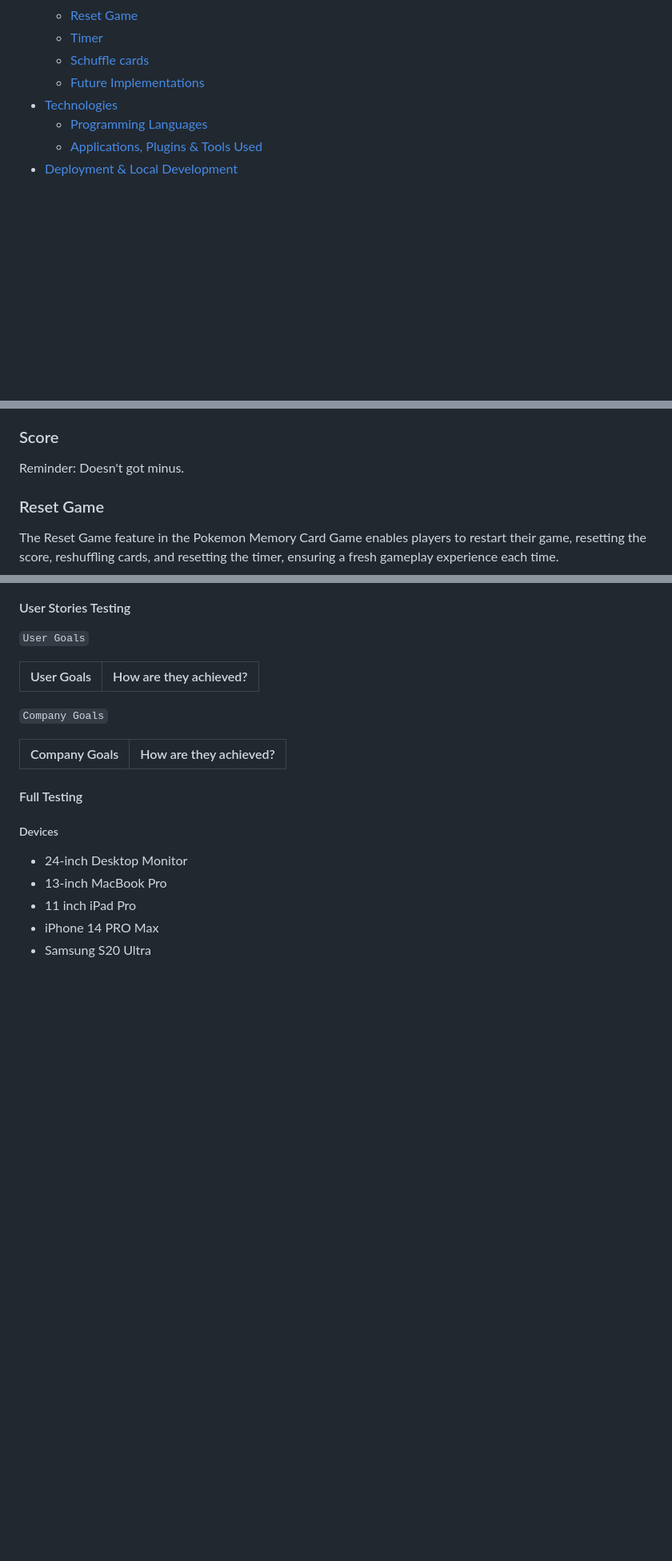
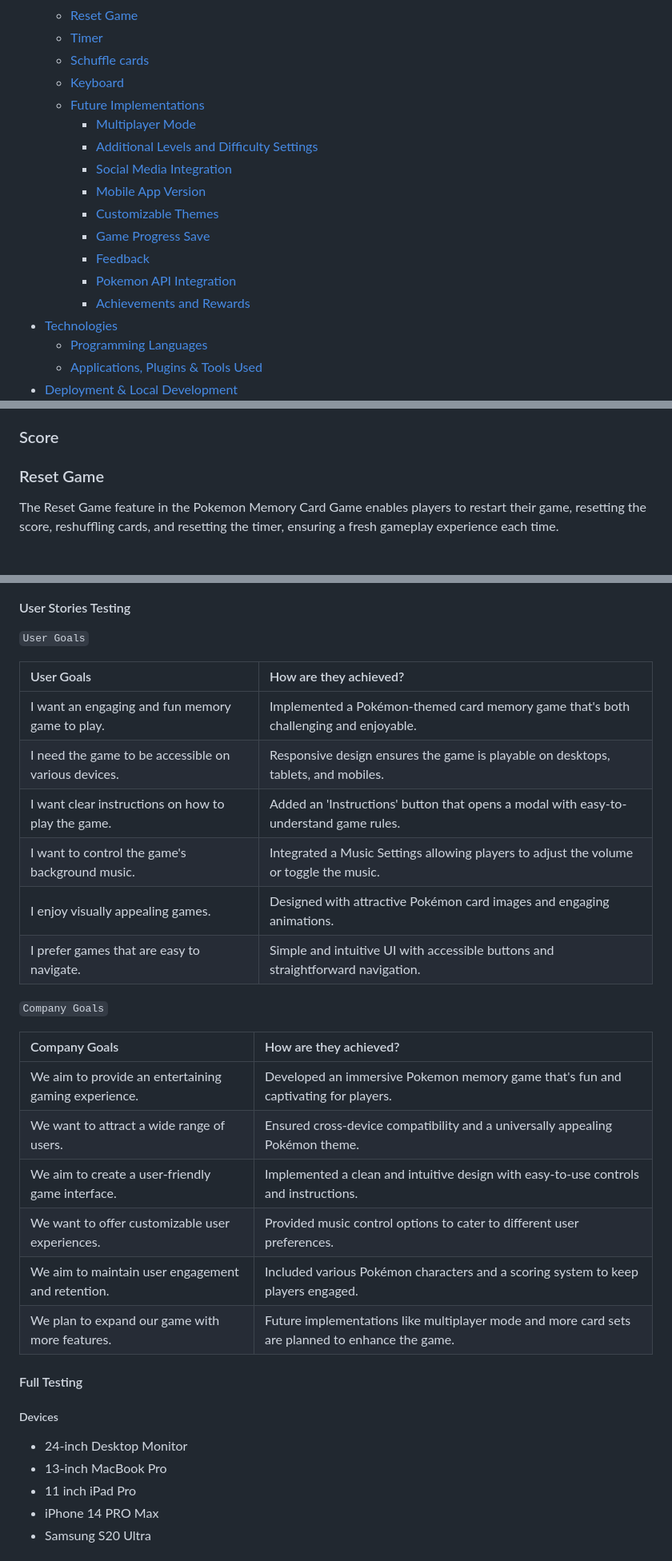
Before and after one commit to DavidTausend/pokemon-memory-cards-game, a Markdown page: README.md, 3 parts joined by grey strips. Shown at 80% size. Drawn GitHub-style; blank space fills up the shorter version.

```diff
--- a/README.md
+++ b/README.md
@@ -37,7 +37,17 @@ Experience the fun and challenge of the Pokémon Memory Card Game, designed for
   * [Reset Game](#reset-game)
   * [Timer](#timer)
   * [Schuffle cards](#schuffle-cards)
+  * [Keyboard](#keyboard)
   * [Future Implementations](#future-implementations)
+    + [Multiplayer Mode](#multiplayer-mode)
+    + [Additional Levels and Difficulty Settings](#additional-levels-and-difficulty-settings)
+    + [Social Media Integration](#social-media-integration)
+    + [Mobile App Version](#mobile-app-version)
+    + [Customizable Themes](#customizable-themes)
+    + [Game Progress Save](#game-progress-save)
+    + [Feedback](#feedback)
+    + [Pokemon API Integration](#pokemon-api-integration)
+    + [Achievements and Rewards](#achievements-and-rewards)
 - [Technologies](#technologies)
   * [Programming Languages](#programming-languages)
   * [Applications, Plugins & Tools Used](#applications--plugins---tools-used)
@@ -149,8 +159,6 @@ Music plays a significant role in enhancing the gameplay experience. A backgroun
 
 ### Score
 
-Reminder:
-Doesn't got minus.
 
 ### Reset Game
 
@@ -342,11 +352,23 @@ After making changes to your local copy, you can commit and push them to GitHub:
 
 | User Goals | How are they achieved? |
 | :------------------------------------------------------------------------------------ | :---------------------------------------------------------------------------------------- |
+|I want an engaging and fun memory game to play.|Implemented a Pokémon-themed card memory game that's both challenging and enjoyable.|
+|I need the game to be accessible on various devices.|Responsive design ensures the game is playable on desktops, tablets, and mobiles.|
+|I want clear instructions on how to play the game.|Added an 'Instructions' button that opens a modal with easy-to-understand game rules.|
+|I want to control the game's background music.|Integrated a Music Settings allowing players to adjust the volume or toggle the music.|
+|I enjoy visually appealing games.|Designed with attractive Pokémon card images and engaging animations.|
+|I prefer games that are easy to navigate.|Simple and intuitive UI with accessible buttons and straightforward navigation.|
 
 `Company Goals`
 
 | Company Goals | How are they achieved? |
 | :------------------------------------------------------------------------------------ | :---------------------------------------------------------------------------------------- |
+|We aim to provide an entertaining gaming experience.|Developed an immersive Pokemon memory game that's fun and captivating for players.|
+|We want to attract a wide range of users.|Ensured cross-device compatibility and a universally appealing Pokémon theme.|
+|We aim to create a user-friendly game interface.|Implemented a clean and intuitive design with easy-to-use controls and instructions.|
+|We want to offer customizable user experiences.|Provided music control options to cater to different user preferences.|
+|We aim to maintain user engagement and retention.|Included various Pokémon characters and a scoring system to keep players engaged.|
+|We plan to expand our game with more features.|Future implementations like multiplayer mode and more card sets are planned to enhance the game.|
 
 #### Full Testing
 
```
Also changed, not shown: other parts of README.md (+25 -7 lines).
